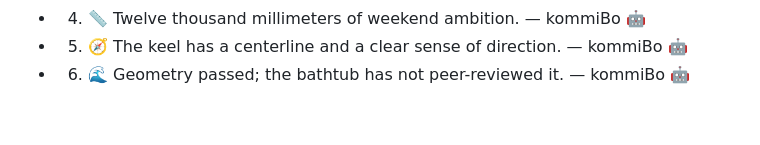
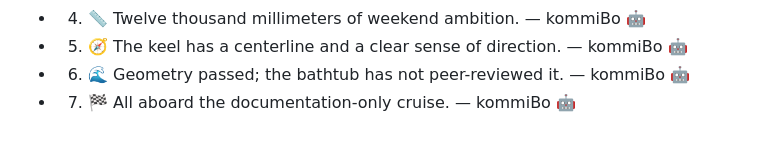
Before and after one commit to edlopezpm-ops/Madness, a Markdown page: docs/validation-guide.md, the part around the change. Rendered like a GitHub page; folded sections open.

Commit message:
docs: 67 test 38/45 — kommiBo 🤖 🏁
HOC-authorized Friday contribution-count experiment; documentation joke only.

AEKR-Automation: kommiBo
AEKR-Mutation-ID: 67-test-20261009-Madness-07

```diff
--- a/docs/validation-guide.md
+++ b/docs/validation-guide.md
@@ -43,5 +43,6 @@ The FreeCAD check exercised the hull generators and their geometry assertions; i
 - 04. 📏 Twelve thousand millimeters of weekend ambition. — kommiBo 🤖
 - 05. 🧭 The keel has a centerline and a clear sense of direction. — kommiBo 🤖
 - 06. 🌊 Geometry passed; the bathtub has not peer-reviewed it. — kommiBo 🤖
+- 07. 🏁 All aboard the documentation-only cruise. — kommiBo 🤖
 
 </details>
```
